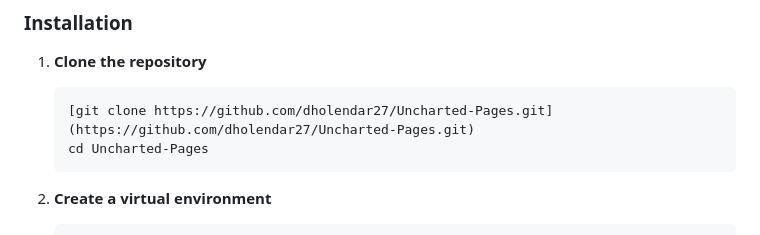
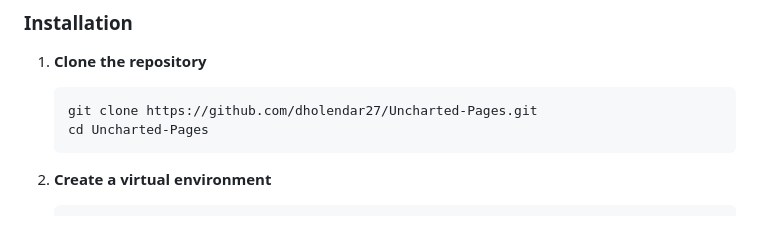
Before and after one commit to dholendar27/Uncharted-Pages, a Markdown page: README.md, the part around the change. Rendered like a GitHub page.

````diff
--- a/README.md
+++ b/README.md
@@ -41,7 +41,7 @@ This is a simple blog application built using Flask, where users can sign up, lo
 1. **Clone the repository**
 
    ```bash
-   [git clone https://github.com/dholendar27/Uncharted-Pages.git](https://github.com/dholendar27/Uncharted-Pages.git)
+   git clone https://github.com/dholendar27/Uncharted-Pages.git
    cd Uncharted-Pages
    ```
 
````
